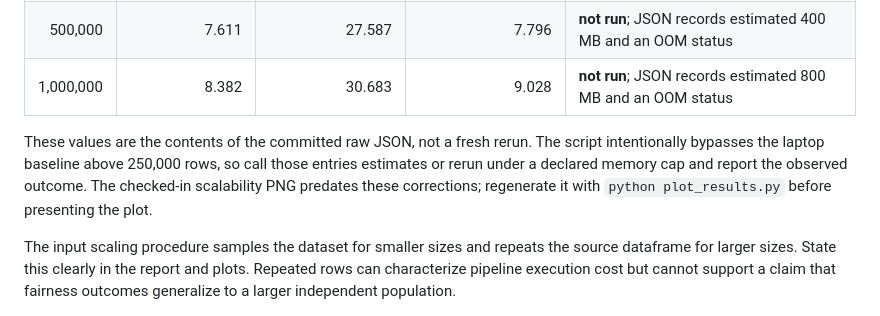
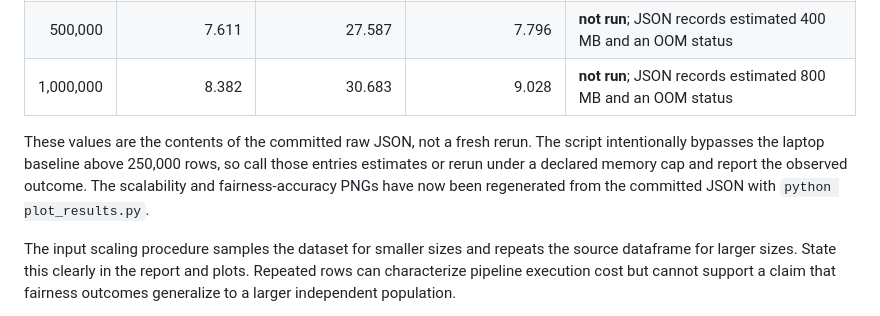
Before and after one commit to AtharvaGore/bigdataproject, a Markdown page: RESULTS_CORRECTIONS.md, the part around the change. Rendered like a GitHub page.

```diff
--- a/RESULTS_CORRECTIONS.md
+++ b/RESULTS_CORRECTIONS.md
@@ -10,7 +10,7 @@ The README scalability table and results notebook have been updated to match the
 | 500,000 | 7.611 | 27.587 | 7.796 | **not run**; JSON records estimated 400 MB and an OOM status |
 | 1,000,000 | 8.382 | 30.683 | 9.028 | **not run**; JSON records estimated 800 MB and an OOM status |
 
-These values are the contents of the committed raw JSON, not a fresh rerun. The script intentionally bypasses the laptop baseline above 250,000 rows, so call those entries estimates or rerun under a declared memory cap and report the observed outcome. The checked-in scalability PNG predates these corrections; regenerate it with `python plot_results.py` before presenting the plot.
+These values are the contents of the committed raw JSON, not a fresh rerun. The script intentionally bypasses the laptop baseline above 250,000 rows, so call those entries estimates or rerun under a declared memory cap and report the observed outcome. The scalability and fairness-accuracy PNGs have now been regenerated from the committed JSON with `python plot_results.py`.
 
 The input scaling procedure samples the dataset for smaller sizes and repeats the source dataframe for larger sizes. State this clearly in the report and plots. Repeated rows can characterize pipeline execution cost but cannot support a claim that fairness outcomes generalize to a larger independent population.
 
```
Also changed, not shown: README.md (+1 -1 lines), TECHNICAL_REPORT.md (+2 -2 lines), output/fairness_accuracy_tradeoff.png, output/scalability_curves.png, 1 other file.
